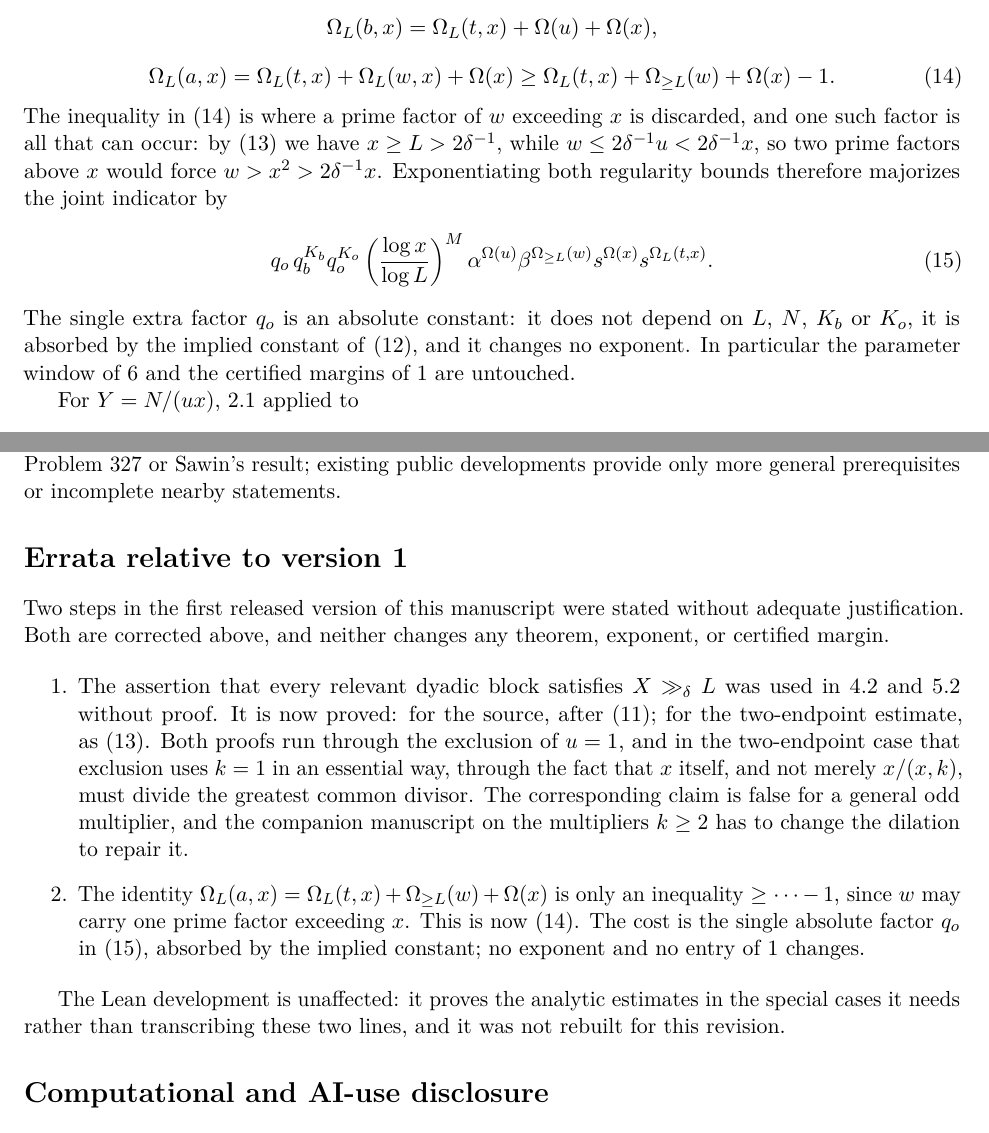
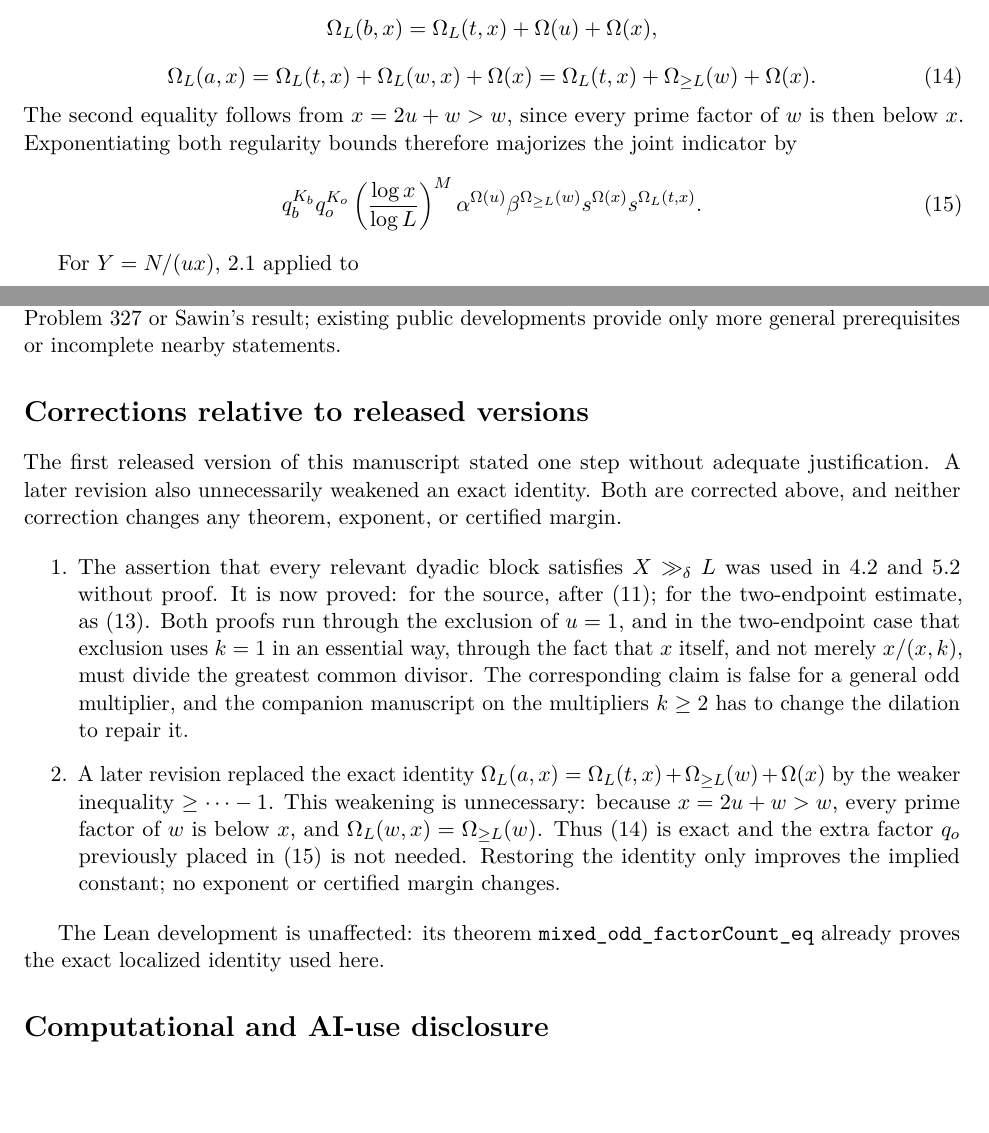
Before and after one commit to hhe48203-ctrl/erdos-327-proof, a LaTeX paper (paper/main.tex): two parts of pages 9 and 14 of 15, joined at a grey line, cut so that both start at the same text, the shorter picture padded with empty space. Compiled offline with pdfLaTeX.

Commit message:
Correct the mixed-endpoint anatomy identity

```diff
--- a/paper/main.tex
+++ b/paper/main.tex
@@ -658,27 +658,19 @@ At the common scale \(x\),
 \]
 \begin{equation}\label{eq:a-anatomy}
  \Om_L(a,x)=\Om_L(t,x)+\Om_L(w,x)+\Om(x)
- \geq\Om_L(t,x)+\Om_{\geq L}(w)+\Om(x)-1 .
+ =\Om_L(t,x)+\Om_{\geq L}(w)+\Om(x).
 \end{equation}
-The inequality in \eqref{eq:a-anatomy} is where a prime factor of \(w\)
-exceeding \(x\) is discarded, and one such factor is all that can occur: by
-\eqref{eq:block-lower} we have \(x\geq L>2\delta^{-1}\), while
-\(w\leq2\delta^{-1}u<2\delta^{-1}x\), so two prime factors above \(x\) would
-force \(w>x^2>2\delta^{-1}x\). Exponentiating both regularity bounds
-therefore majorizes the joint indicator by
+The second equality follows from \(x=2u+w>w\), since every prime factor of
+\(w\) is then below \(x\). Exponentiating both regularity bounds therefore
+majorizes the joint indicator by
 \begin{equation}\label{eq:mixed-indicator}
- q_o\,q_b^{K_b}q_o^{K_o}
+ q_b^{K_b}q_o^{K_o}
  \left(\frac{\log x}{\log L}\right)^M
  \alpha^{\Om(u)}
  \beta^{\Om_{\geq L}(w)}
  s^{\Om(x)}
  s^{\Om_L(t,x)}.
 \end{equation}
-The single extra factor \(q_o\) is an absolute constant: it does not depend on
-\(L\), \(N\), \(K_b\) or \(K_o\), it is absorbed by the implied constant of
-\eqref{eq:mixed-final}, and it changes no exponent. In particular the
-parameter window of \cref{sec:parameters} and the certified margins of
-\cref{tab:margins} are untouched.
 
 For \(Y=N/(ux)\), \cref{prop:one-variable} applied to
 \[
@@ -1051,11 +1043,12 @@ Bret\`eche and Tenenbaum. A separate search located no prior public Lean
 formalization of Problem~327 or Sawin's result; existing public developments
 provide only more general prerequisites or incomplete nearby statements.
 
-\section*{Errata relative to version 1}
+\section*{Corrections relative to released versions}
 
-Two steps in the first released version of this manuscript were stated
-without adequate justification. Both are corrected above, and neither changes
-any theorem, exponent, or certified margin.
+The first released version of this manuscript stated one step without
+adequate justification. A later revision also unnecessarily weakened an exact
+identity. Both are corrected above, and neither correction changes any
+theorem, exponent, or certified margin.
 
 \begin{enumerate}
 \item The assertion that every relevant dyadic block satisfies
@@ -1069,17 +1062,19 @@ any theorem, exponent, or certified margin.
       corresponding claim is false for a general odd multiplier, and the
       companion manuscript on the multipliers \(k\geq2\) has to change the
       dilation to repair it.
-\item The identity \(\Om_L(a,x)=\Om_L(t,x)+\Om_{\geq L}(w)+\Om(x)\) is only an
-      inequality \(\geq\cdots-1\), since \(w\) may carry one prime factor
-      exceeding \(x\). This is now \eqref{eq:a-anatomy}. The cost is the
-      single absolute factor \(q_o\) in \eqref{eq:mixed-indicator}, absorbed
-      by the implied constant; no exponent and no entry of
-      \cref{tab:margins} changes.
+\item A later revision replaced the exact identity
+      \(\Om_L(a,x)=\Om_L(t,x)+\Om_{\geq L}(w)+\Om(x)\) by the weaker
+      inequality \(\geq\cdots-1\). This weakening is unnecessary: because
+      \(x=2u+w>w\), every prime factor of \(w\) is below \(x\), and
+      \(\Om_L(w,x)=\Om_{\geq L}(w)\). Thus \eqref{eq:a-anatomy} is exact
+      and the extra factor \(q_o\) previously placed in
+      \eqref{eq:mixed-indicator} is not needed. Restoring the identity only
+      improves the implied constant; no exponent or certified margin changes.
 \end{enumerate}
 
-The Lean development is unaffected: it proves the analytic estimates in the
-special cases it needs rather than transcribing these two lines, and it was
-not rebuilt for this revision.
+The Lean development is unaffected: its theorem
+\path{mixed_odd_factorCount_eq} already proves the exact localized identity
+used here.
 
 \section*{Computational and AI-use disclosure}
 
```
Also changed, not shown: paper/supplement/certificate-output.txt (+3 -4 lines), README.md, erdos-327-positive-density-della-pietra.pdf, 1 other file.
